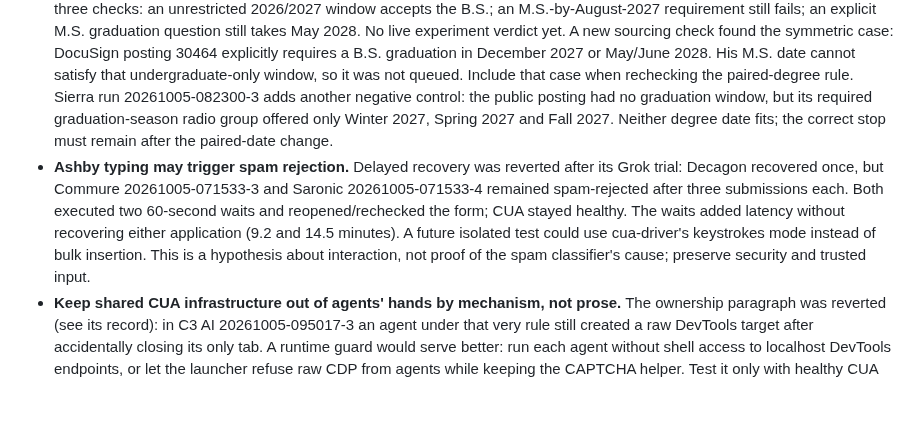
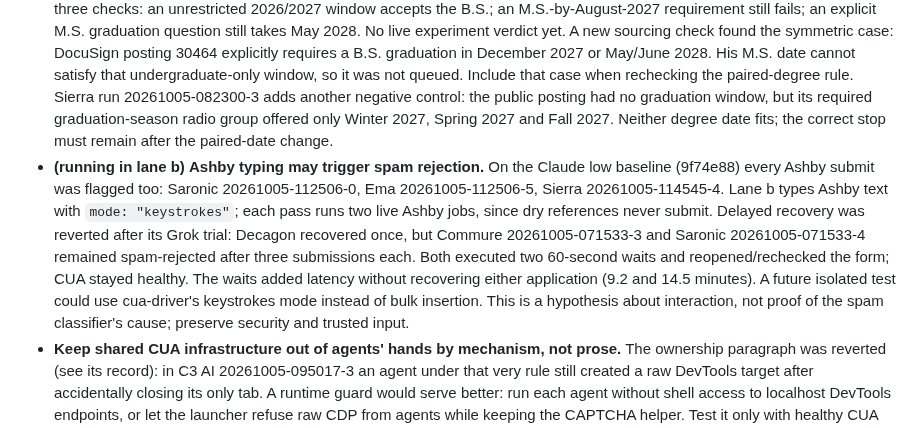
Before and after one commit to 0xABAN/jobs, a Markdown page: eval/ideas.md, the part around the change. GitHub-like rendering; blank space fills up the shorter version.

Commit message:
docs(eval): mark the ashby keystroke trial running
Lane b types Ashby text as key presses; every Ashby submit on the Claude low baseline was flagged as spam.

```diff
--- a/eval/ideas.md
+++ b/eval/ideas.md
@@ -5,7 +5,7 @@ Hypotheses not yet tried, best first. Each cites evidence from a run. Mark the o
 - **Tell the agent about Adam's earlier applications to the same company.** Akuna run 20261005-112506-3 answered "No" to the required "Have you ever applied to a full time or internship position with Akuna in the past?", while the tracker's `Apps` tab lists the Junior Quantitative Researcher application from 2026-10-04. The answer reached the employer. The prompt never mentions earlier applications, so the agent guessed. Give each run the `Apps` rows (company, role, date) whose company matches the posting's ATS board or employer, and have it answer prior-application questions from them. Many forms ask this (Akuna, Figma, GM, Workday tenants).
 - **Give the M.S. its own major.** Stripe run 20261005-112506-1 entered "Master's Degree, Data Science" because the prompt picks majors from `education.major_dropdown_order`, which lists only the B.S. majors; the M.S. is in Artificial Intelligence. GM 20261005-112506-2 listed both degrees with their own fields. Add a master's major order to the profile (Artificial Intelligence, then Computer Science or Data Science) and say which list each degree uses. Change `profile.json` only between passes.
 - **Either graduation date can meet a window.** Run 20261005-012416-3 (Hex, Ashby) failed `not_eligible`: the internship takes students graduating December 2026 or 2027, and the agent checked only his internship-track date (M.S., May 2028), as the Eligibility rule's "for that role type" directs, though his B.S. ends December 2026. Check each degree/date pair the posting accepts, not only the role-type default; never substitute the B.S. date for an M.S. question. The prepared patch at `/tmp/jobs-eval/experiments/either_date.py` now preserves that constraint. A Grok-medium, no-tools comprehension probe passed all three checks: an unrestricted 2026/2027 window accepts the B.S.; an M.S.-by-August-2027 requirement still fails; an explicit M.S. graduation question still takes May 2028. No live experiment verdict yet. A new sourcing check found the symmetric case: DocuSign posting 30464 explicitly requires a B.S. graduation in December 2027 or May/June 2028. His M.S. date cannot satisfy that undergraduate-only window, so it was not queued. Include that case when rechecking the paired-degree rule. Sierra run 20261005-082300-3 adds another negative control: the public posting had no graduation window, but its required graduation-season radio group offered only Winter 2027, Spring 2027 and Fall 2027. Neither degree date fits; the correct stop must remain after the paired-date change.
-- **Ashby typing may trigger spam rejection.** Delayed recovery was reverted after its Grok trial: Decagon recovered once, but Commure 20261005-071533-3 and Saronic 20261005-071533-4 remained spam-rejected after three submissions each. Both executed two 60-second waits and reopened/rechecked the form; CUA stayed healthy. The waits added latency without recovering either application (9.2 and 14.5 minutes). A future isolated test could use cua-driver's keystrokes mode instead of bulk insertion. This is a hypothesis about interaction, not proof of the spam classifier's cause; preserve security and trusted input.
+- **(running in lane b)** **Ashby typing may trigger spam rejection.** On the Claude low baseline (9f74e88) every Ashby submit was flagged too: Saronic 20261005-112506-0, Ema 20261005-112506-5, Sierra 20261005-114545-4. Lane b types Ashby text with `mode: "keystrokes"`; each pass runs two live Ashby jobs, since dry references never submit. Delayed recovery was reverted after its Grok trial: Decagon recovered once, but Commure 20261005-071533-3 and Saronic 20261005-071533-4 remained spam-rejected after three submissions each. Both executed two 60-second waits and reopened/rechecked the form; CUA stayed healthy. The waits added latency without recovering either application (9.2 and 14.5 minutes). A future isolated test could use cua-driver's keystrokes mode instead of bulk insertion. This is a hypothesis about interaction, not proof of the spam classifier's cause; preserve security and trusted input.
 - **Keep shared CUA infrastructure out of agents' hands by mechanism, not prose.** The ownership paragraph was reverted (see its record): in C3 AI 20261005-095017-3 an agent under that very rule still created a raw DevTools target after accidentally closing its only tab. A runtime guard would serve better: run each agent without shell access to localhost DevTools endpoints, or let the launcher refuse raw CDP from agents while keeping the CAPTCHA helper. Test it only with healthy CUA and without inducing outages while other workers run.
 - **Conditional full-time availability is not an internship graduation date.** Cloudflare run 20261005-054712-1 submitted a return-to-school/available-upon-graduation answer instead of the supported full-time availability after December 2026. The final filled form, not a draft, verifies the error. A future rule should answer the conditional question from full-time availability while preserving May 2028 for actual M.S. graduation questions. Do not combine it with the current essay or spam-retry change.
 - **Deny permission prompts at launch.** Oracle run 20261005-111550-3 stopped `unsafe_permissions` because the careers page opened Chrome's "wants to: Know your location" window before the agent did anything. Launching Chrome with `--deny-permission-prompts` denies such requests silently: on that page, a fresh profile without the flag showed the prompt window and one with it showed none. The flag persists nothing in the worker profile, so it cannot leak into later runs. Denying never grants access, so the hard stop stays for sites that require camera, location, or screen access to apply. The dev lane carries it for Other sites; for `main`, it needs an experiment.
```
